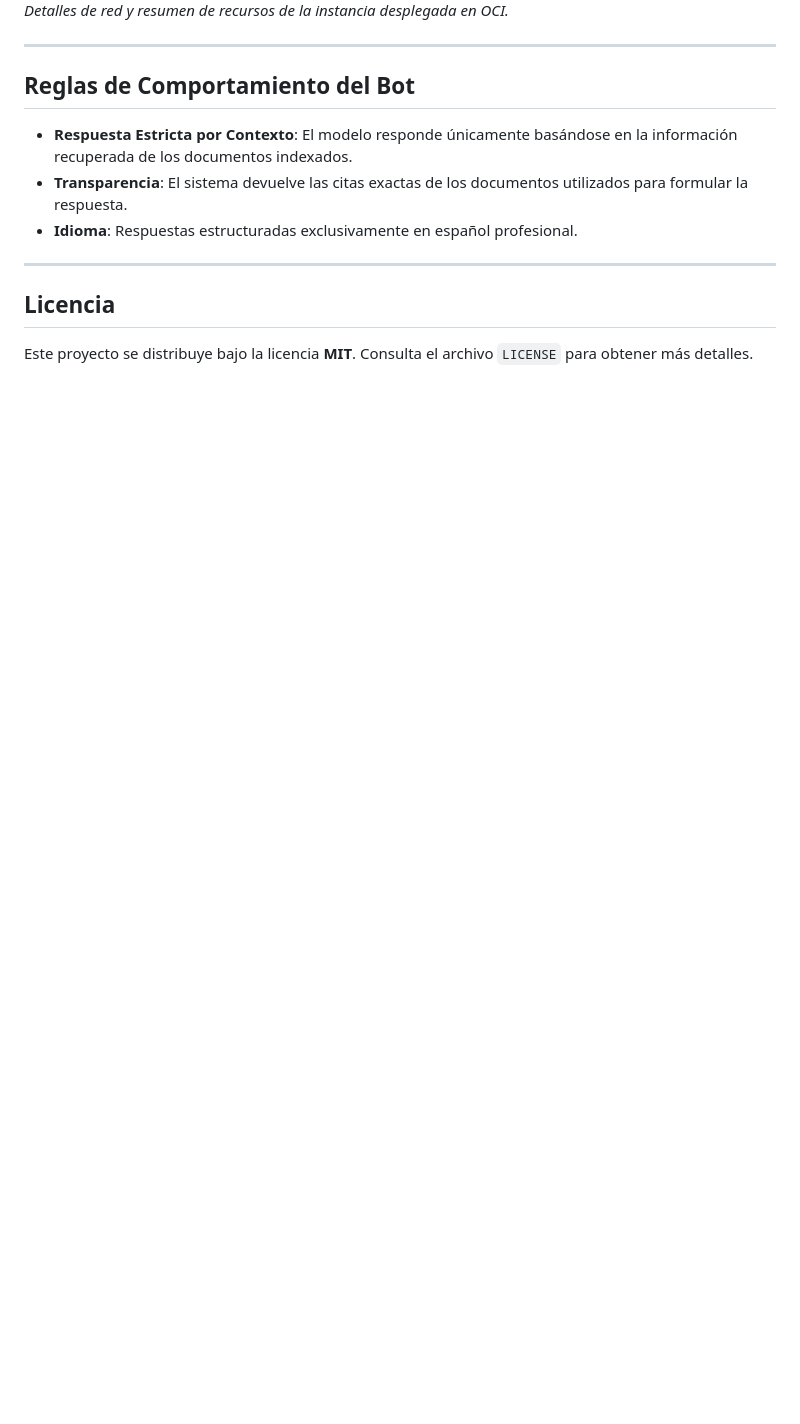
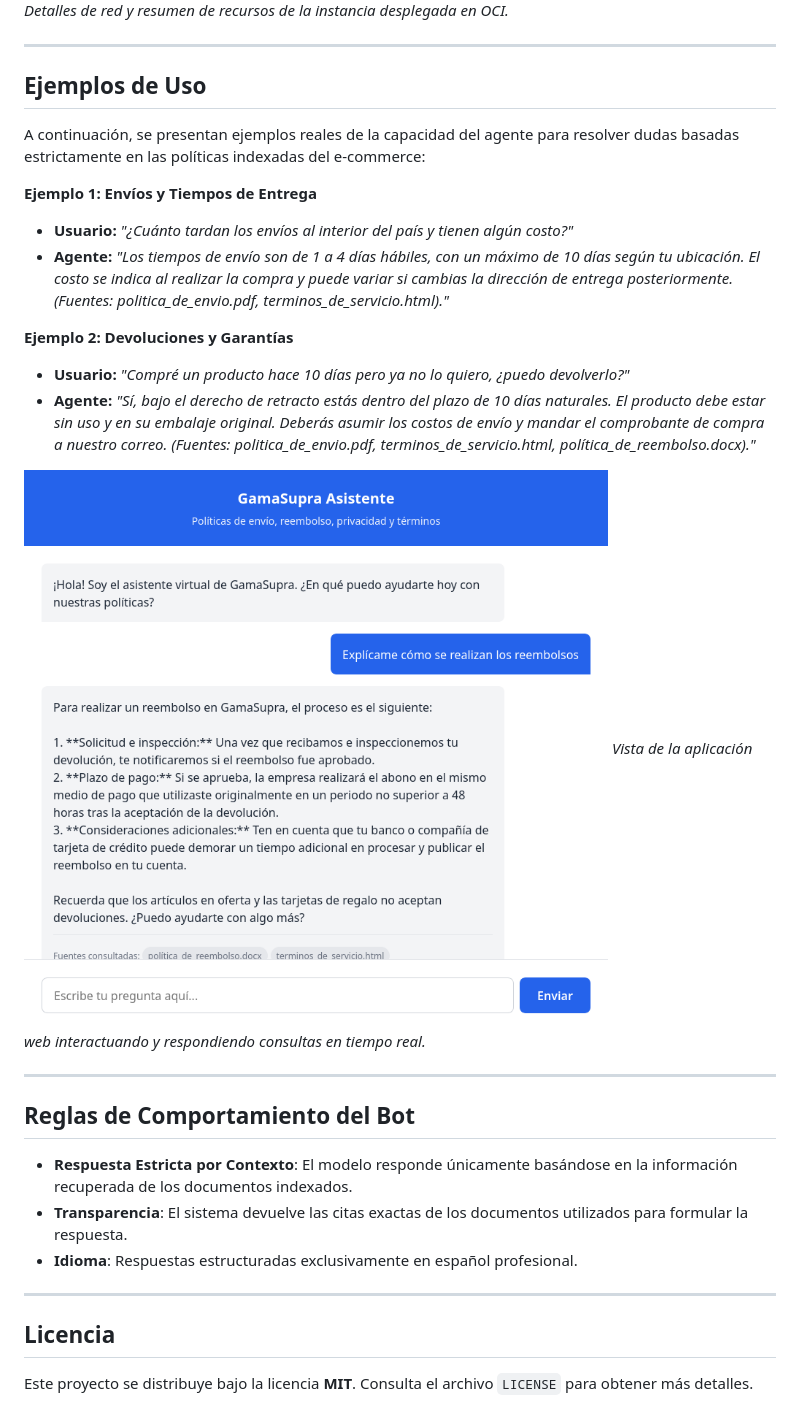
Before and after one commit to iesvs-campi/oracle-one-raggraph, a Markdown page: README.md, the part around one of its changes. Rendered like a GitHub page; blank space fills up the shorter version.

Commit message:
docs: actualizar readme

```diff
--- a/README.md
+++ b/README.md
@@ -167,6 +164,23 @@ Adicionalmente, la instancia `amd-iota` opera de forma segura dentro de la Subre
 
 ---
 
+## Ejemplos de Uso
+
+A continuación, se presentan ejemplos reales de la capacidad del agente para resolver dudas basadas estrictamente en las políticas indexadas del e-commerce:
+
+**Ejemplo 1: Envíos y Tiempos de Entrega**
+- **Usuario:** *"¿Cuánto tardan los envíos al interior del país y tienen algún costo?"*
+- **Agente:** *"Los tiempos de envío son de 1 a 4 días hábiles, con un máximo de 10 días según tu ubicación. El costo se indica al realizar la compra y puede variar si cambias la dirección de entrega posteriormente. (Fuentes: politica_de_envio.pdf, terminos_de_servicio.html)."*
+
+**Ejemplo 2: Devoluciones y Garantías**
+- **Usuario:** *"Compré un producto hace 10 días pero ya no lo quiero, ¿puedo devolverlo?"*
+- **Agente:** *"Sí, bajo el derecho de retracto estás dentro del plazo de 10 días naturales. El producto debe estar sin uso y en su embalaje original. Deberás asumir los costos de envío y mandar el comprobante de compra a nuestro correo. (Fuentes: politica_de_envio.pdf, terminos_de_servicio.html, política_de_reembolso.docx)."*
+
+![Demostración de la Interfaz Web](assets/webapp_live.png)
+*Vista de la aplicación web interactuando y respondiendo consultas en tiempo real.*
+
+---
+
 ## Reglas de Comportamiento del Bot
 
 - **Respuesta Estricta por Contexto**: El modelo responde únicamente basándose en la información recuperada de los documentos indexados.
```
Also changed, not shown: other parts of README.md (+0 -3 lines).
